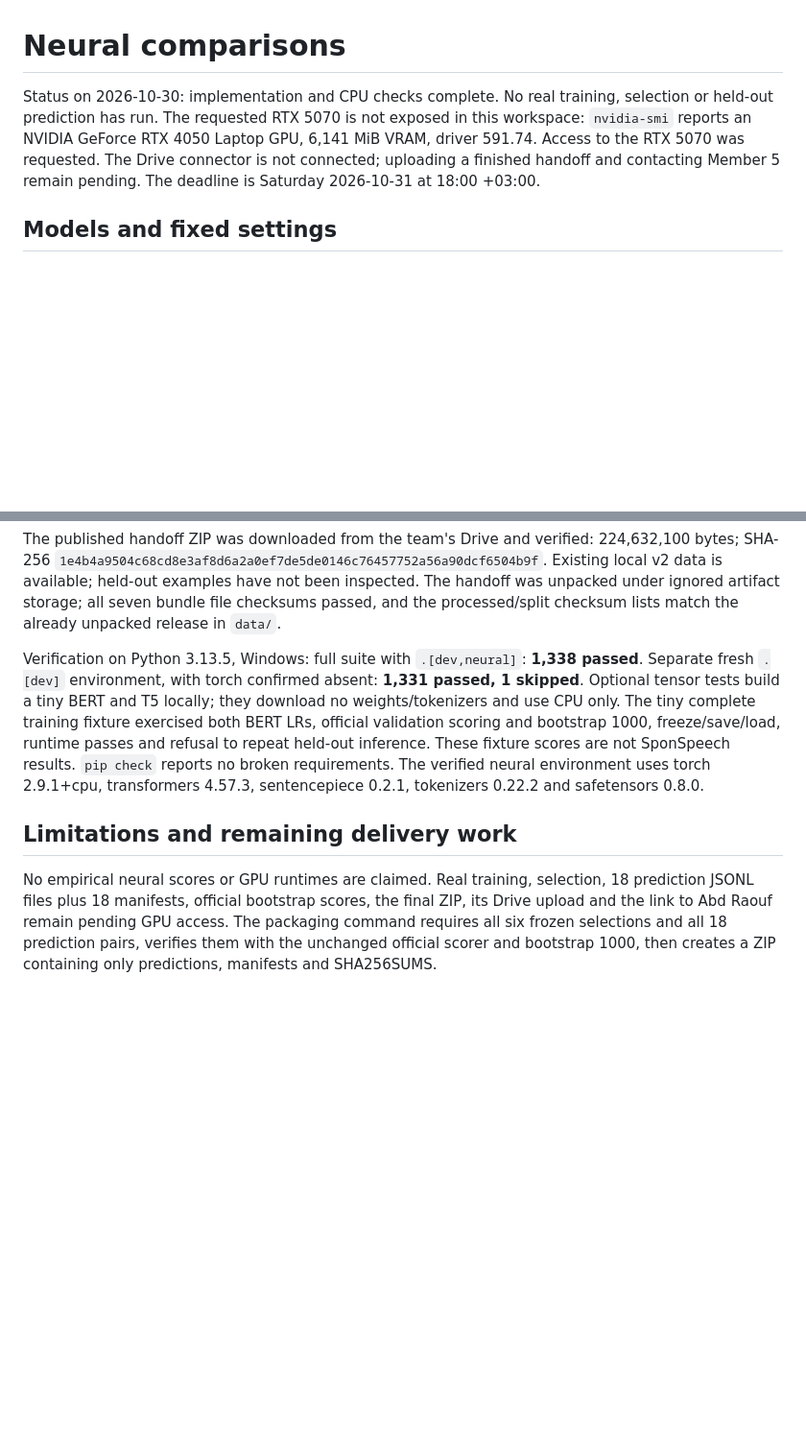
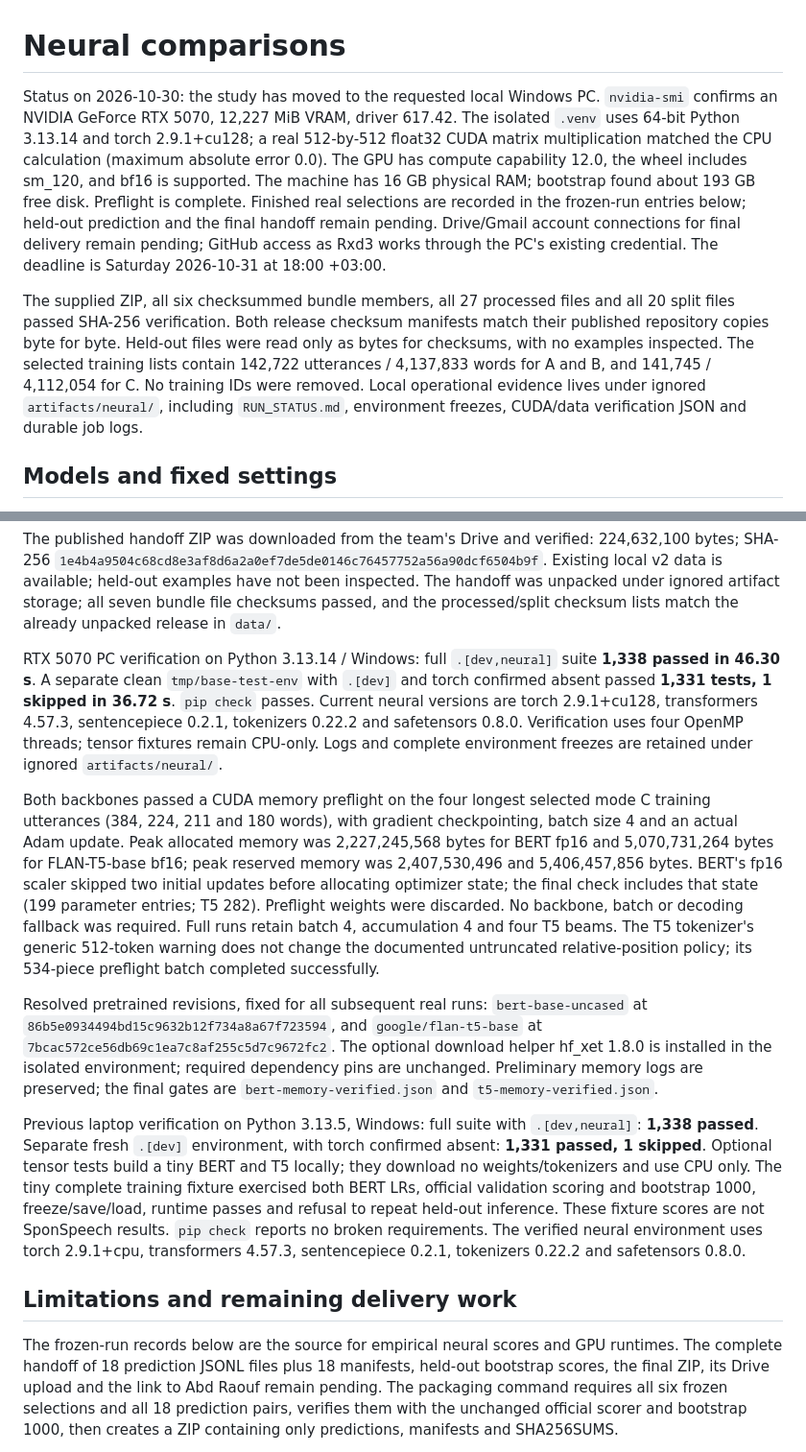
Before and after one commit to Rxd3/RECAP, a Markdown page: experiments/NEURAL_NOTES.md, 2 parts joined by grey strips. Shown at 96% size. Drawn GitHub-style; blank space fills up the shorter version.

Commit message:
docs: record verified RTX 5070 neural preflight

```diff
--- a/experiments/NEURAL_NOTES.md
+++ b/experiments/NEURAL_NOTES.md
@@ -1,11 +1,26 @@
 # Neural comparisons
 
-Status on 2026-10-30: implementation and CPU checks complete. No real training,
-selection or held-out prediction has run. The requested RTX 5070 is not exposed
-in this workspace: `nvidia-smi` reports an NVIDIA GeForce RTX 4050 Laptop GPU,
-6,141 MiB VRAM, driver 591.74. Access to the RTX 5070 was requested. The Drive
-connector is not connected; uploading a finished handoff and contacting Member 5
-remain pending. The deadline is Saturday 2026-10-31 at 18:00 +03:00.
+Status on 2026-10-30: the study has moved to the requested local Windows PC.
+`nvidia-smi` confirms an NVIDIA GeForce RTX 5070, 12,227 MiB VRAM, driver 617.42.
+The isolated `.venv` uses 64-bit Python 3.13.14 and torch 2.9.1+cu128; a real
+512-by-512 float32 CUDA matrix multiplication matched the CPU calculation
+(maximum absolute error 0.0). The GPU has compute capability 12.0, the wheel
+includes sm_120, and bf16 is supported. The machine has 16 GB physical RAM;
+bootstrap found about 193 GB free disk. Preflight is complete. Finished real
+selections are recorded in the frozen-run entries below; held-out prediction and
+the final handoff remain pending.
+Drive/Gmail account connections for final delivery remain pending; GitHub access
+as Rxd3 works through the PC's existing credential. The deadline is Saturday
+2026-10-31 at 18:00 +03:00.
+
+The supplied ZIP, all six checksummed bundle members, all 27 processed files and
+all 20 split files passed SHA-256 verification. Both release checksum manifests
+match their published repository copies byte for byte. Held-out files were read
+only as bytes for checksums, with no examples inspected. The selected training
+lists contain 142,722 utterances / 4,137,833 words for A and B, and 141,745 /
+4,112,054 for C. No training IDs were removed. Local operational evidence lives
+under ignored `artifacts/neural/`, including `RUN_STATUS.md`, environment freezes,
+CUDA/data verification JSON and durable job logs.
 
 ## Models and fixed settings
 
@@ -91,7 +106,34 @@ The handoff was unpacked under ignored artifact storage; all seven bundle file
 checksums passed, and the processed/split checksum lists match the already
 unpacked release in `data/`.
 
-Verification on Python 3.13.5, Windows: full suite with `.[dev,neural]`:
+RTX 5070 PC verification on Python 3.13.14 / Windows: full `.[dev,neural]` suite
+**1,338 passed in 46.30 s**. A separate clean `tmp/base-test-env` with `.[dev]`
+and torch confirmed absent passed **1,331 tests, 1 skipped in 36.72 s**.
+`pip check` passes. Current neural versions are torch 2.9.1+cu128, transformers
+4.57.3, sentencepiece 0.2.1, tokenizers 0.22.2 and safetensors 0.8.0. Verification
+uses four OpenMP threads; tensor fixtures remain CPU-only. Logs and complete
+environment freezes are retained under ignored `artifacts/neural/`.
+
+Both backbones passed a CUDA memory preflight on the four longest selected mode C
+training utterances (384, 224, 211 and 180 words), with gradient checkpointing,
+batch size 4 and an actual Adam update. Peak allocated memory was 2,227,245,568
+bytes for BERT fp16 and 5,070,731,264 bytes for FLAN-T5-base bf16; peak reserved
+memory was 2,407,530,496 and 5,406,457,856 bytes. BERT's fp16 scaler skipped two
+initial updates before allocating optimizer state; the final check includes that
+state (199 parameter entries; T5 282). Preflight weights were discarded. No
+backbone, batch or decoding fallback was required. Full runs retain batch 4,
+accumulation 4 and four T5 beams. The T5 tokenizer's generic 512-token warning
+does not change the documented untruncated relative-position policy; its
+534-piece preflight batch completed successfully.
+
+Resolved pretrained revisions, fixed for all subsequent real runs:
+`bert-base-uncased` at `86b5e0934494bd15c9632b12f734a8a67f723594`, and
+`google/flan-t5-base` at `7bcac572ce56db69c1ea7c8af255c5d7c9672fc2`.
+The optional download helper hf_xet 1.8.0 is installed in the isolated environment;
+required dependency pins are unchanged. Preliminary memory logs are preserved;
+the final gates are `bert-memory-verified.json` and `t5-memory-verified.json`.
+
+Previous laptop verification on Python 3.13.5, Windows: full suite with `.[dev,neural]`:
 **1,338 passed**. Separate fresh `.[dev]` environment, with torch confirmed absent:
 **1,331 passed, 1 skipped**. Optional tensor tests build a tiny BERT and T5 locally;
 they download no weights/tokenizers and use CPU only. The tiny complete training
@@ -103,9 +145,10 @@ sentencepiece 0.2.1, tokenizers 0.22.2 and safetensors 0.8.0.
 
 ## Limitations and remaining delivery work
 
-No empirical neural scores or GPU runtimes are claimed. Real training, selection,
-18 prediction JSONL files plus 18 manifests, official bootstrap scores, the final
-ZIP, its Drive upload and the link to Abd Raouf remain pending GPU access.
+The frozen-run records below are the source for empirical neural scores and GPU
+runtimes. The complete handoff of 18 prediction JSONL files plus 18 manifests,
+held-out bootstrap scores, the final ZIP, its Drive upload and the link to Abd
+Raouf remain pending.
 The packaging command requires all six frozen selections and all 18 prediction
 pairs, verifies them with the unchanged official scorer and bootstrap 1000, then
 creates a ZIP containing only predictions, manifests and SHA256SUMS.
```
